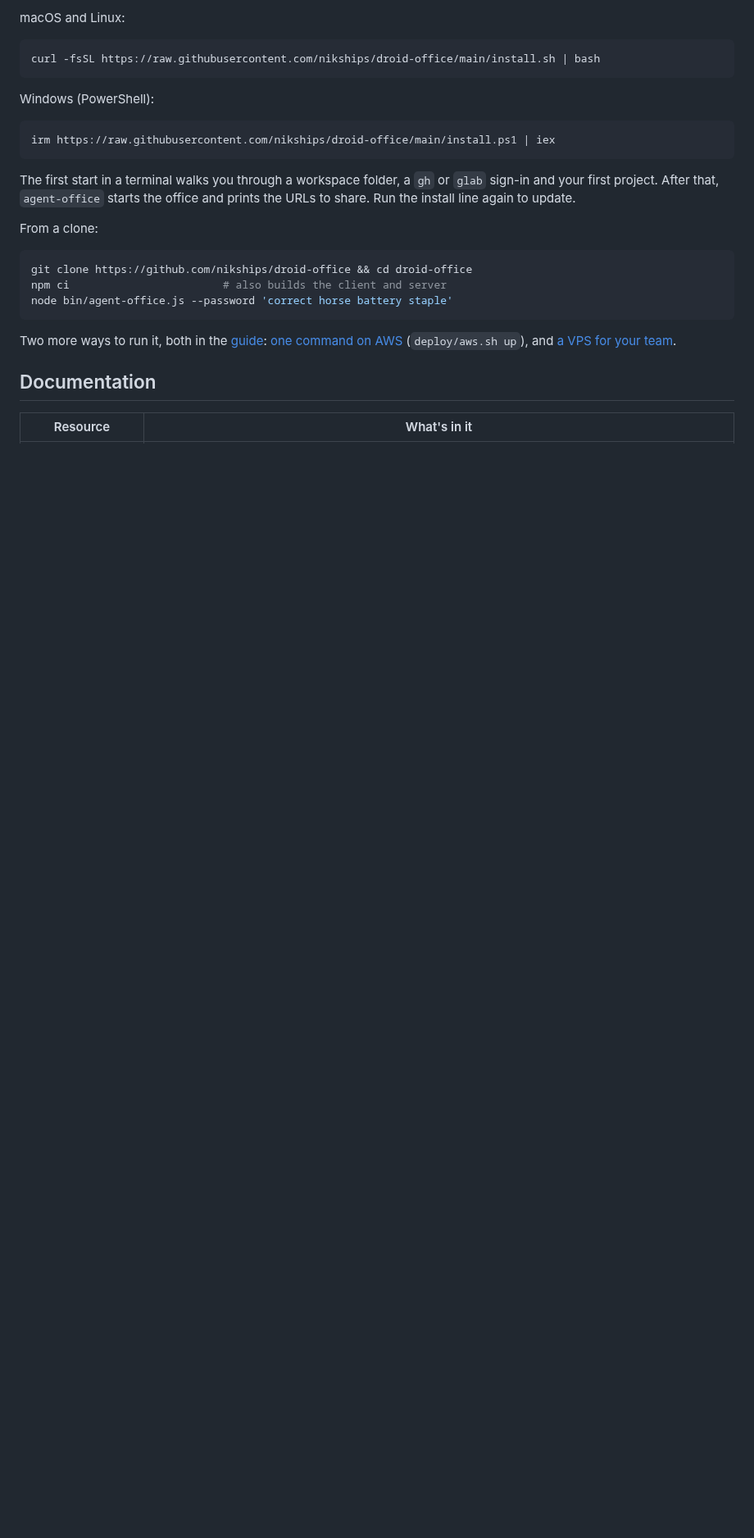
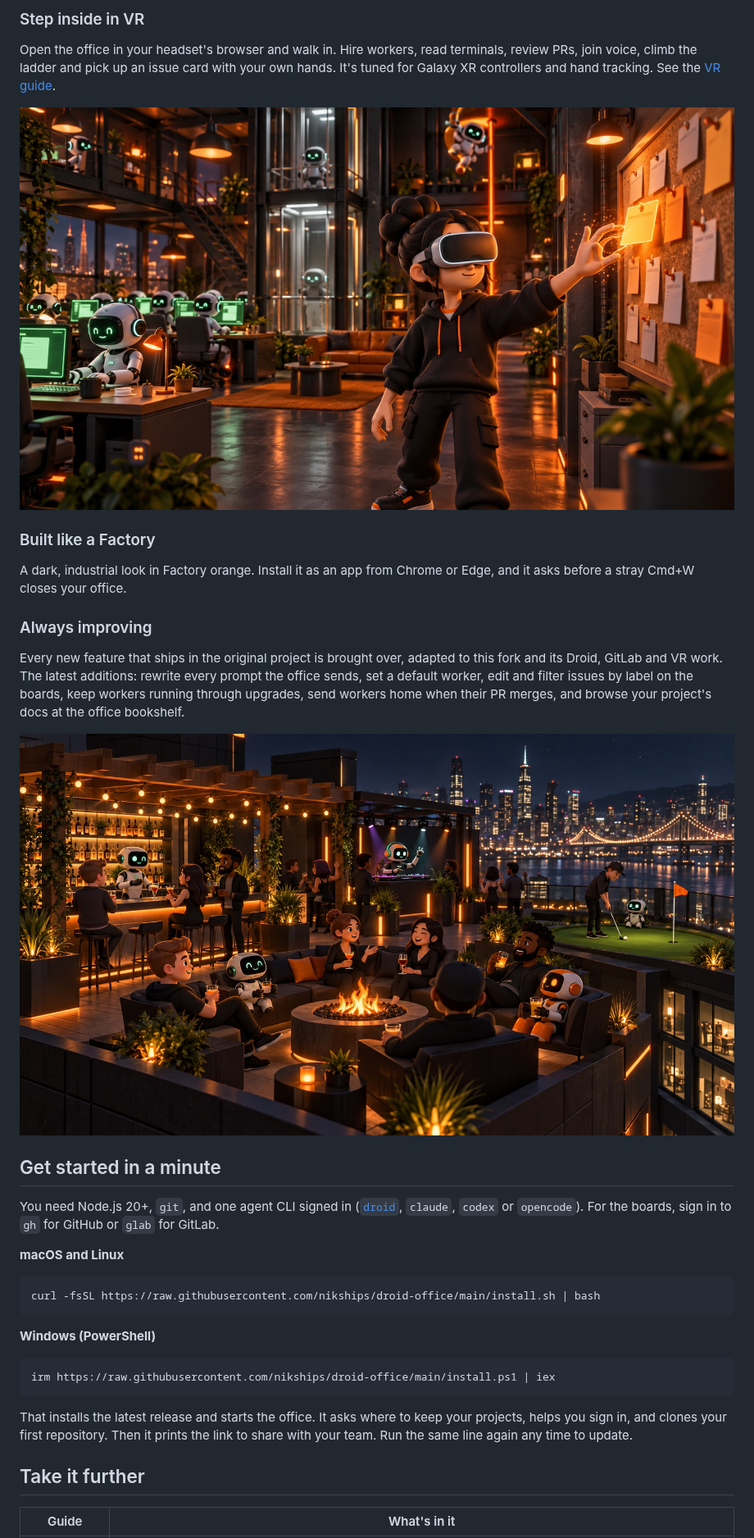
Before and after one commit to AgentSystemLabs/agent-office, a Markdown page: README.md, the part around one of its changes. Shown at 82% size. GitHub-like rendering; pictures changed too: docs/rooftop.jpg (added), docs/vr.jpg (added); blank space fills up the shorter version.

Commit message:
docs: make the README a public pitch with pictures, install line only

````diff
--- a/README.md
+++ b/README.md
@@ -42,29 +55,36 @@ You need Node.js 20+, `git`, and at least one agent CLI signed in: [`droid`](htt
 
-macOS and Linux:
+### Step inside in VR
+Open the office in your headset's browser and walk in. Hire workers, read terminals, review PRs, join voice, climb the ladder and pick up an issue card with your own hands. It's tuned for Galaxy XR controllers and hand tracking. See the [VR guide](docs/vr-webxr.md).
+
+<img src="docs/vr.jpg" alt="A person in a VR headset reaching out to take an issue card off the office board" width="100%">
+
+### Built like a Factory
+A dark, industrial look in Factory orange. Install it as an app from Chrome or Edge, and it asks before a stray Cmd+W closes your office.
+
+### Always improving
+Every new feature that ships in the original project is brought over, adapted to this fork and its Droid, GitLab and VR work. The latest additions: rewrite every prompt the office sends, set a default worker, edit and filter issues by label on the boards, keep workers running through upgrades, send workers home when their PR merges, and browse your project's docs at the office bookshelf.
+
+<img src="docs/rooftop.jpg" alt="The rooftop bar at night with a fire pit, a DJ robot, people and robots with drinks, and a golf tee looking over the city" width="100%">
+
+## Get started in a minute
+
+You need Node.js 20+, `git`, and one agent CLI signed in ([`droid`](https://docs.factory.ai/droid-cli/cli-reference.md), `claude`, `codex` or `opencode`). For the boards, sign in to `gh` for GitHub or `glab` for GitLab.
+
+**macOS and Linux**
 
 ```bash
 curl -fsSL https://raw.githubusercontent.com/nikships/droid-office/main/install.sh | bash
 ```
 
-Windows (PowerShell):
+**Windows (PowerShell)**
 
 ```powershell
 irm https://raw.githubusercontent.com/nikships/droid-office/main/install.ps1 | iex
 ```
 
-The first start in a terminal walks you through a workspace folder, a `gh` or `glab` sign-in and your first project. After that, `agent-office` starts the office and prints the URLs to share. Run the install line again to update.
+That installs the latest release and starts the office. It asks where to keep your projects, helps you sign in, and clones your first repository. Then it prints the link to share with your team. Run the same line again any time to update.
 
-From a clone:
+## Take it further
 
-```bash
-git clone https://github.com/nikships/droid-office && cd droid-office
-npm ci                        # also builds the client and server
-node bin/agent-office.js --password 'correct horse battery staple'
-```
-
-Two more ways to run it, both in the [guide](docs/guide.md): [one command on AWS](docs/guide.md#one-command-on-aws) (`deploy/aws.sh up`), and [a VPS for your team](docs/guide.md#running-it-on-a-vps-for-your-team).
-
-## Documentation
-
-| Resource | What's in it |
+| Guide | What's in it |
 | --- | --- |
````
Also changed, not shown: other parts of README.md (+31 -32 lines), AGENTS.md (+1 -1 lines), docs/desk.jpg (added), docs/meeting.jpg (added), 1 other file.
